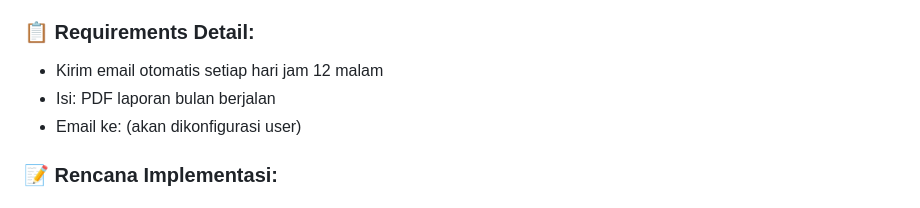
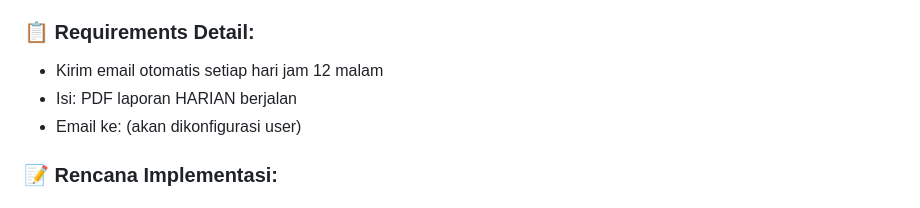
Before and after one commit to tekrabyte/posm, a Markdown page: test_result.md, the part around the change. GitHub-like rendering.

Commit message:
auto-commit for eae3ab1c-b472-42b9-8116-bfabde725634

```diff
--- a/test_result.md
+++ b/test_result.md
@@ -235,7 +235,7 @@ php -S 0.0.0.0:3000
 
 ### 📋 Requirements Detail:
 - Kirim email otomatis setiap hari jam 12 malam
-- Isi: PDF laporan bulan berjalan
+- Isi: PDF laporan HARIAN berjalan
 - Email ke: (akan dikonfigurasi user)
 
 ### 📝 Rencana Implementasi:
```
